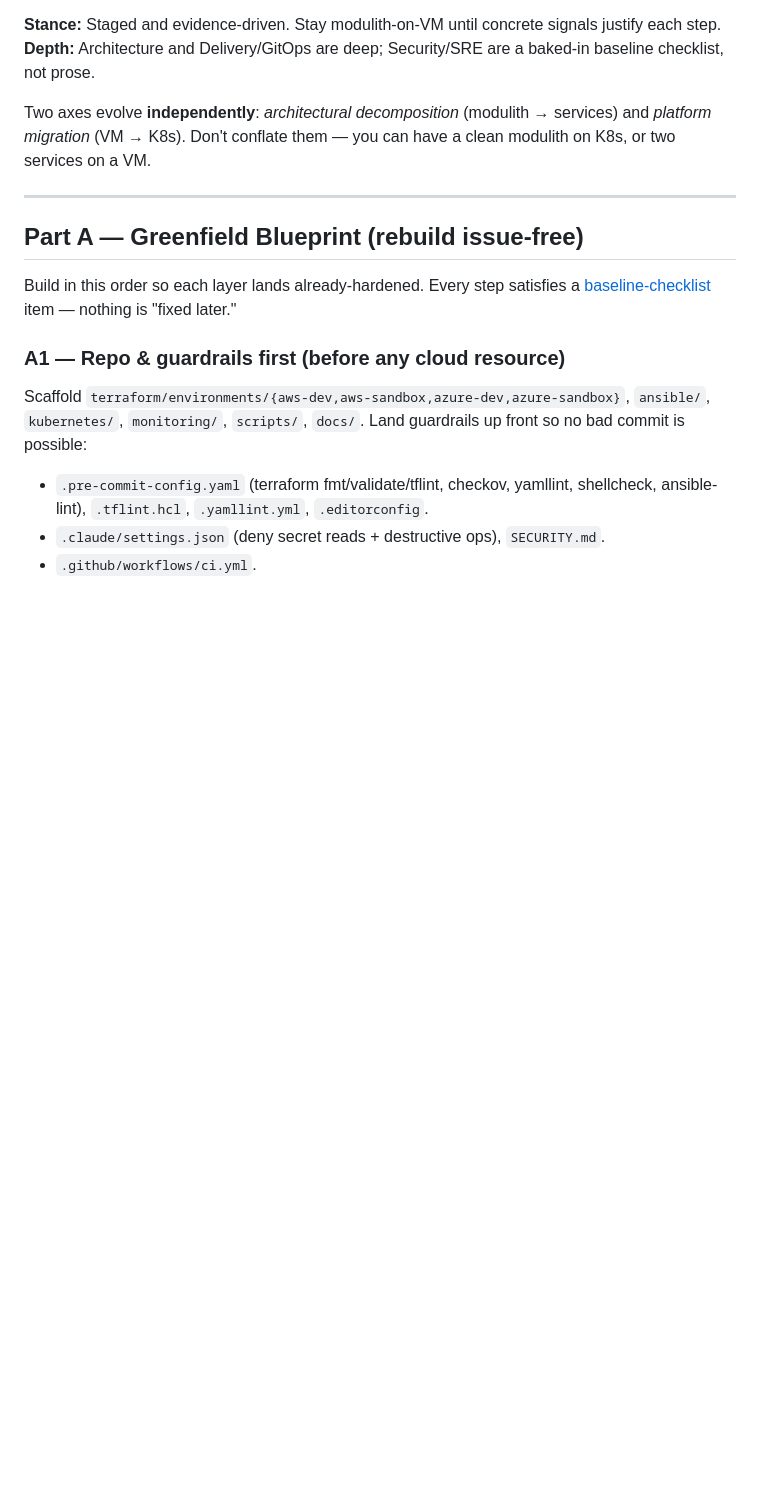
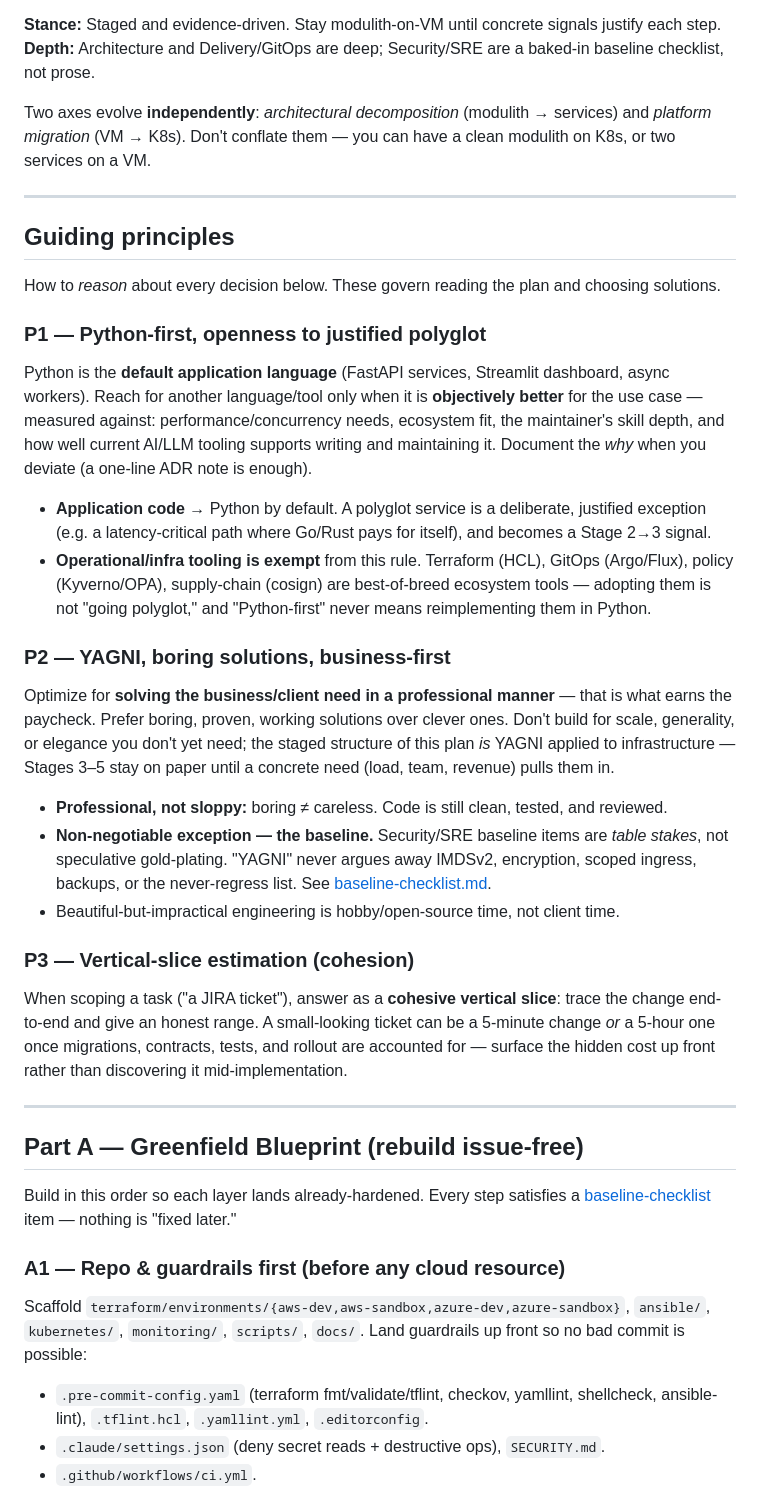
Before and after one commit to ivanprytula/api-observatory-infra, a Markdown page: docs/architecture/evolution-plan.md, the part around the change. Drawn GitHub-style; blank space fills up the shorter version.

Commit message:
docs: add engineering principles to evolution plan and CLAUDE.md
Add three reasoning principles that govern how solutions are chosen and
scoped on this project:
- P1 Python-first, with openness to justified polyglot (infra/ops tooling
  exempt — adopting Terraform/Argo/Kyverno is not "going polyglot").
- P2 YAGNI / boring / business-first, with a hard exception: the
  Security/SRE baseline is never YAGNI'd away. Added a guard line to
  baseline-checklist.md so the principle and the baseline can't conflict.
- P3 Vertical-slice estimation — scope a ticket end-to-end and give an
  honest range (a small ticket can be 5 minutes or 5 hours).

Principles live in evolution-plan.md ("Guiding principles") with a summary
in CLAUDE.md so they apply every session. No infra stage changes.

Co-Authored-By: Claude Opus 4.8 <noreply@anthropic.com>

```diff
--- a/docs/architecture/evolution-plan.md
+++ b/docs/architecture/evolution-plan.md
@@ -22,6 +22,46 @@ checklist, not prose.
 Two axes evolve **independently**: *architectural decomposition* (modulith → services) and
 *platform migration* (VM → K8s). Don't conflate them — you can have a clean modulith on K8s, or
 two services on a VM.
+
+---
+
+## Guiding principles
+
+How to *reason* about every decision below. These govern reading the plan and choosing solutions.
+
+### P1 — Python-first, openness to justified polyglot
+
+Python is the **default application language** (FastAPI services, Streamlit dashboard, async
+workers). Reach for another language/tool only when it is **objectively better** for the use
+case — measured against: performance/concurrency needs, ecosystem fit, the maintainer's skill
+depth, and how well current AI/LLM tooling supports writing and maintaining it. Document the
+*why* when you deviate (a one-line ADR note is enough).
+
+- **Application code** → Python by default. A polyglot service is a deliberate, justified exception
+  (e.g. a latency-critical path where Go/Rust pays for itself), and becomes a Stage 2→3 signal.
+- **Operational/infra tooling is exempt** from this rule. Terraform (HCL), GitOps (Argo/Flux),
+  policy (Kyverno/OPA), supply-chain (cosign) are best-of-breed ecosystem tools — adopting them is
+  not "going polyglot," and "Python-first" never means reimplementing them in Python.
+
+### P2 — YAGNI, boring solutions, business-first
+
+Optimize for **solving the business/client need in a professional manner** — that is what earns the
+paycheck. Prefer boring, proven, working solutions over clever ones. Don't build for scale,
+generality, or elegance you don't yet need; the staged structure of this plan *is* YAGNI applied to
+infrastructure — Stages 3–5 stay on paper until a concrete need (load, team, revenue) pulls them in.
+
+- **Professional, not sloppy:** boring ≠ careless. Code is still clean, tested, and reviewed.
+- **Non-negotiable exception — the baseline.** Security/SRE baseline items are *table stakes*, not
+  speculative gold-plating. "YAGNI" never argues away IMDSv2, encryption, scoped ingress, backups,
+  or the never-regress list. See [baseline-checklist.md](./baseline-checklist.md).
+- Beautiful-but-impractical engineering is hobby/open-source time, not client time.
+
+### P3 — Vertical-slice estimation (cohesion)
+
+When scoping a task ("a JIRA ticket"), answer as a **cohesive vertical slice**: trace the change
+end-to-end and give an honest range. A small-looking ticket can be a 5-minute change *or* a 5-hour
+one once migrations, contracts, tests, and rollout are accounted for — surface the hidden cost
+up front rather than discovering it mid-implementation.
 
 ---
 
```
Also changed, not shown: CLAUDE.md (+17 -0 lines), docs/architecture/baseline-checklist.md (+4 -0 lines).
